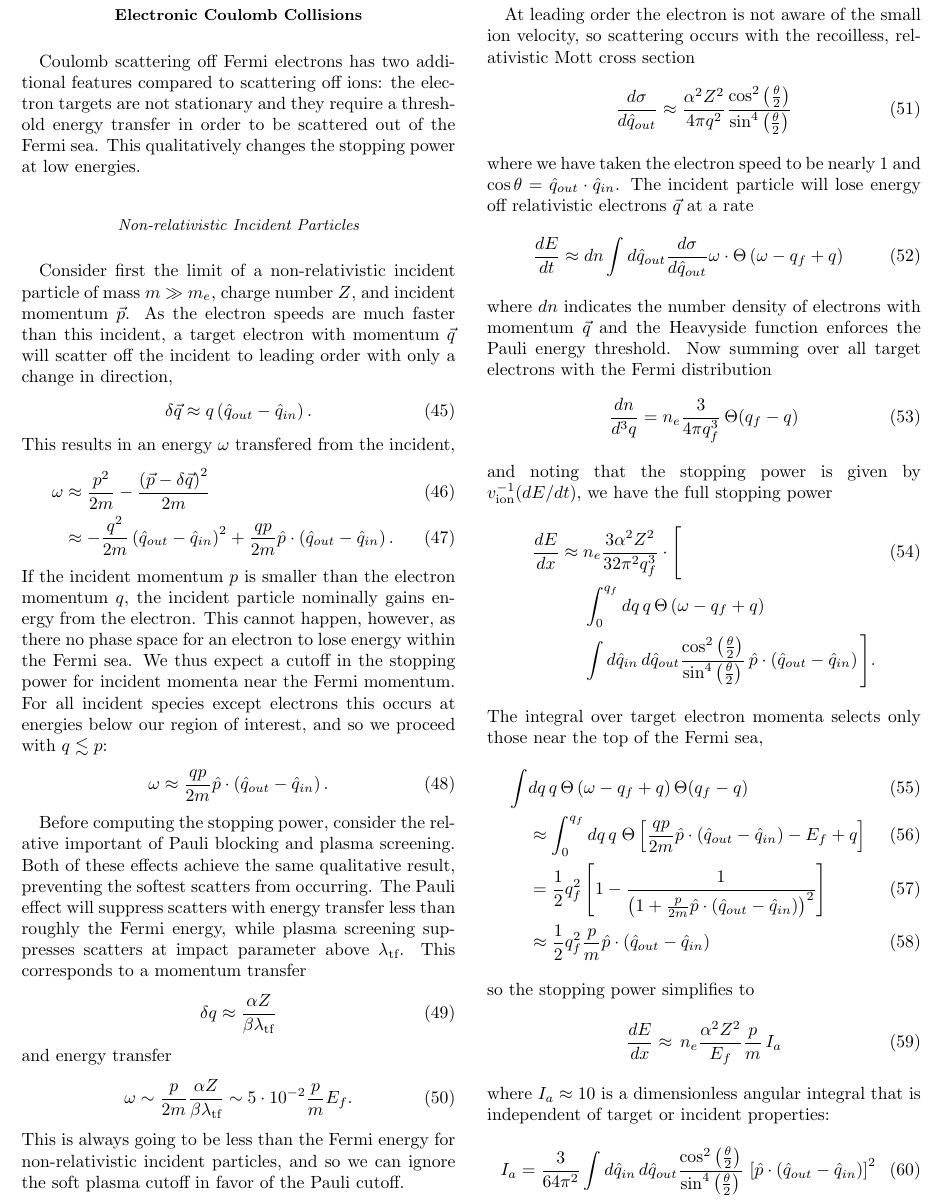
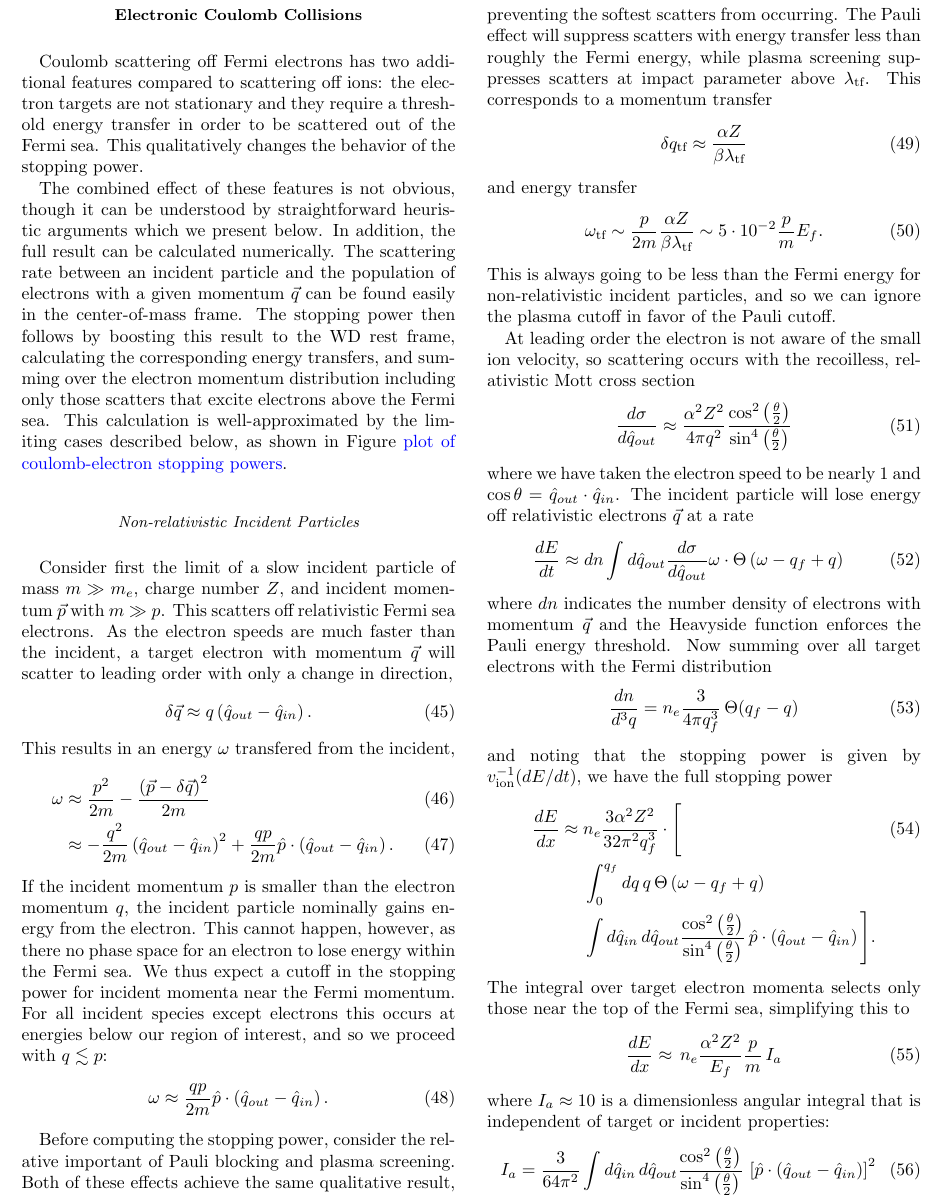
Before and after one commit to vijayoct27/Qballs, a LaTeX paper (White Dwarf Particle Detector.tex): part of page 13 of 17, cut so that both start at the same text. Compiled offline with pdfLaTeX; a LaTeX package or settings file that is missing is left out.

Commit message:
finished coulomb section

```diff
--- a/White Dwarf Particle Detector.tex
+++ b/White Dwarf Particle Detector.tex
@@ -782,11 +784,18 @@ where $n_\text{max} = (k - E_f) / \omega_0$. One can easily check numerically th
 \subsection{Electronic Coulomb Collisions}
 
 Coulomb scattering off Fermi electrons has two additional features compared to scattering off ions: the electron targets are not stationary and they require a threshold energy transfer in order to be scattered out of the Fermi sea.
-This qualitatively changes the stopping power at low energies.
+This qualitatively changes the behavior of the stopping power.
+
+The combined effect of these features is not obvious, though it can be understood by straightforward heuristic arguments which we present below.
+In addition, the full result can be calculated numerically.
+The scattering rate between an incident particle and the population of electrons with a given momentum $\vec{q}$ can be found easily in the center-of-mass frame.
+The stopping power then follows by boosting this result to the WD rest frame, calculating the corresponding energy transfers, and summing over the electron momentum distribution including only those scatters that excite electrons above the Fermi sea.
+This calculation is well-approximated by the limiting cases described below, as shown in Figure~\textcolor{blue}{plot of coulomb-electron stopping powers}.
 
 \subsubsection{Non-relativistic Incident Particles}
-Consider first the limit of a non-relativistic incident particle of mass $m \gg m_e$, charge number $Z$, and incident momentum $\vec{p}$.
-As the electron speeds are much faster than this incident, a target electron with momentum $\vec{q}$ will scatter off the incident to leading order with only a change in direction,
+Consider first the limit of a slow incident particle of mass $m \gg m_e$, charge number $Z$, and incident momentum $\vec{p}$ with $m \gg p$.
+This scatters off relativistic Fermi sea electrons.
+As the electron speeds are much faster than the incident, a target electron with momentum $\vec{q}$ will scatter to leading order with only a change in direction,
 \begin{align}
   \delta \vec{q} \approx q \left(\hat{q}_{out} - \hat{q}_{in}\right).
 \end{align}
@@ -811,14 +820,15 @@ Both of these effects achieve the same qualitative result, preventing the softes
 The Pauli effect will suppress scatters with energy transfer less than roughly the Fermi energy, while plasma screening suppresses scatters at impact parameter above $\lambda_\text{tf}$.
 This corresponds to a momentum transfer
 \begin{align}
-      \delta q \approx \frac{\alpha Z}{\beta \lambda_\text{tf}}
+      \delta q_\text{tf} \approx \frac{\alpha Z}{\beta \lambda_\text{tf}}
 \end{align}
 and energy transfer
 \begin{align}
-  \omega \sim \frac{p}{2m} \frac{\alpha Z}{\beta \lambda_\text{tf}}
+  \label{eq:cuttoff_compare}
+  \omega_\text{tf} \sim \frac{p}{2m} \frac{\alpha Z}{\beta \lambda_\text{tf}}
          \sim 5 \cdot 10^{-2} \frac{p}{m} E_f.
 \end{align}
-This is always going to be less than the Fermi energy for non-relativistic incident particles, and so we can ignore the soft plasma cutoff in favor of the Pauli cutoff.
+This is always going to be less than the Fermi energy for non-relativistic incident particles, and so we can ignore the plasma cutoff in favor of the Pauli cutoff.
 
 At leading order the electron is not aware of the small ion velocity, so scattering occurs with the recoilless, relativistic Mott cross section
 \begin{align}
@@ -850,17 +860,17 @@ and noting that the stopping power is given by $v_\text{ion}^{-1} (dE/dt)$, we h
      \Bigg] \nonumber.
 \end{align}
 The integral over target electron momenta selects only those near the top of the Fermi sea,
-\begin{align}
-  \int &dq \, q \, \Theta\left(\omega - q_f + q\right) \Theta(q_f - q) \\
-  &\approx \int_0^{q_f} dq \, q \; \Theta\left[\frac{q p}{2m} \hat{p} \cdot
-  \left(\hat{q}_{out}-\hat{q}_{in}\right)-E_f+q\right] \\
-  &= \frac{1}{2} q_f^2 \left[ 1 - \frac{1}
-  {\left(1 + \frac{p}{2m}
-  \hat{p}\cdot\left(\hat{q}_{out}-\hat{q}_{in}\right)\right)^2} \right]   \\
-  &\approx \frac{1}{2} q_f^2 \frac{p}{m}
-  \hat{p}\cdot\left(\hat{q}_{out}-\hat{q}_{in} \right)
-\end{align}
-so the stopping power simplifies to
+% \begin{align}
+%   \int &dq \, q \, \Theta\left(\omega - q_f + q\right) \Theta(q_f - q) \\
+%   &\approx \int_0^{q_f} dq \, q \; \Theta\left[\frac{q p}{2m} \hat{p} \cdot
+%   \left(\hat{q}_{out}-\hat{q}_{in}\right)-E_f+q\right] \\
+%   &= \frac{1}{2} q_f^2 \left[ 1 - \frac{1}
+%   {\left(1 + \frac{p}{2m}
+%   \hat{p}\cdot\left(\hat{q}_{out}-\hat{q}_{in}\right)\right)^2} \right]   \\
+%   &\approx \frac{1}{2} q_f^2 \frac{p}{m}
+%   \hat{p}\cdot\left(\hat{q}_{out}-\hat{q}_{in} \right)
+% \end{align}
+simplifying this to
 \begin{align}
   \frac{dE}{dx} &\approx \, n_e \frac{\alpha^2 Z^2}{E_f} \frac{p}{m} \, I_a
 \end{align}
@@ -877,0 +898 @@ where $I_a \approx 10$ is a dimensionless angular integral that is independent o
+\begin{align}
```
Also changed, not shown: White Dwarf Particle Detector.pdf, White Dwarf Particle Detector.tex (36 more changed lines).
